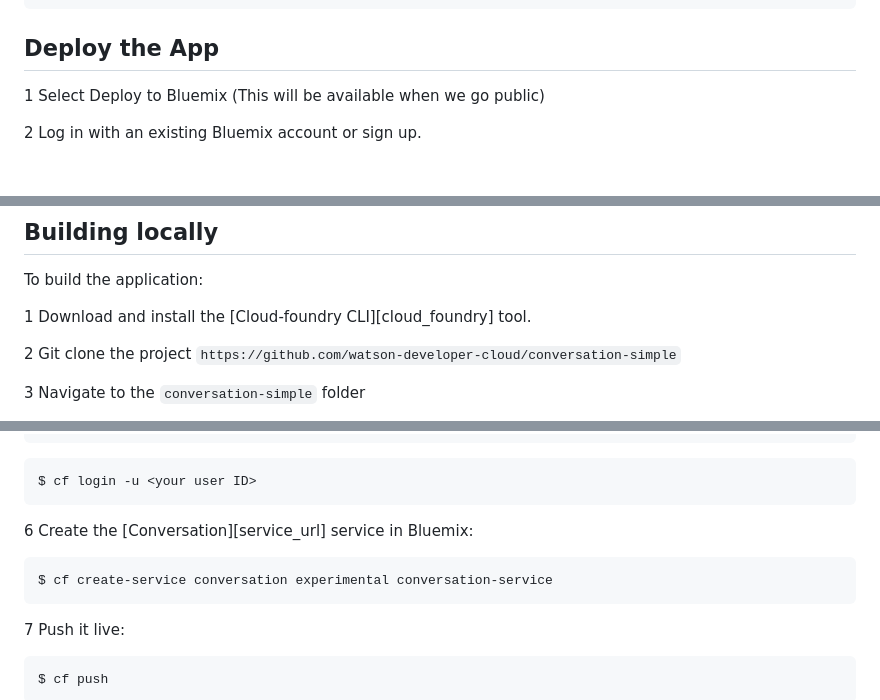
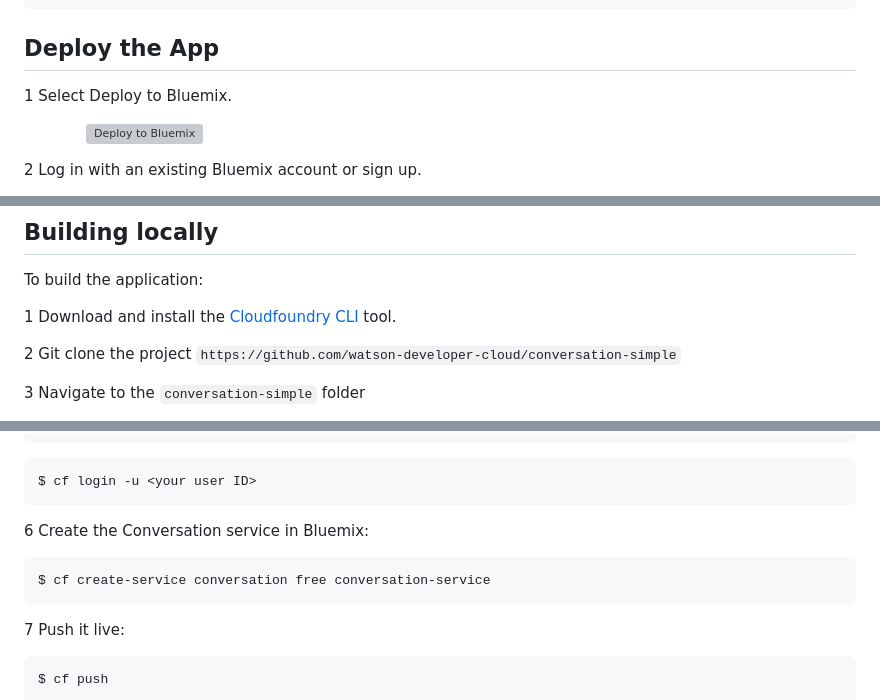
Before and after one commit to watson-developer-cloud/assistant-simple, a Markdown page: README.md, 3 parts joined by grey strips. Drawn GitHub-style; blank space fills up the shorter version; grey boxes are pictures that could not be loaded.

Commit message:
Fixed broken links and added missing info (#25)
* Fixed broken links and added missing info

* Added images of deploy steps

* Added image of deploy steps

````diff
--- a/README.md
+++ b/README.md
@@ -38,7 +40,9 @@ understands that in both cases your intent is the same and responds accordingly.
     &nbsp;&nbsp;&nbsp;&nbsp;&nbsp;&nbsp;&nbsp;&nbsp;&nbsp;&nbsp;&nbsp;&nbsp;![](readme_images/services.PNG)
 
 ## Deploy the App
-1 Select Deploy to Bluemix (This will be available when we go public)
+1 Select Deploy to Bluemix.
+
+&nbsp;&nbsp;&nbsp;&nbsp;&nbsp;&nbsp;&nbsp;&nbsp;&nbsp;&nbsp;&nbsp;&nbsp; [![Deploy to Bluemix](https://bluemix.net/deploy/button.png)](https://bluemix.net/deploy?repository=https://github.com/watson-developer-cloud/conversation-simple)
 
 2 Log in with an existing Bluemix account or sign up.
 
@@ -75,7 +79,7 @@ The status of the deployment is shown. This can take some time.
 
 To build the application:
 
-1 Download and install the [Cloud-foundry CLI][cloud_foundry] tool.
+1 Download and install the [Cloudfoundry CLI](https://github.com/cloudfoundry/cli) tool.
 
 2 Git clone the project `https://github.com/watson-developer-cloud/conversation-simple`
 
@@ -104,10 +108,10 @@ To build the application:
   $ cf login -u <your user ID>
   ```
 
-6 Create the [Conversation][service_url] service in Bluemix:
+6 Create the Conversation service in Bluemix:
 
   ```sh
-  $ cf create-service conversation experimental conversation-service
+  $ cf create-service conversation free conversation-service
   ```
 
 7 Push it live:
````
Also changed, not shown: other parts of README.md (+3 -1 lines), readme_images/Deploy on Bluemix - simple app.png (added).
